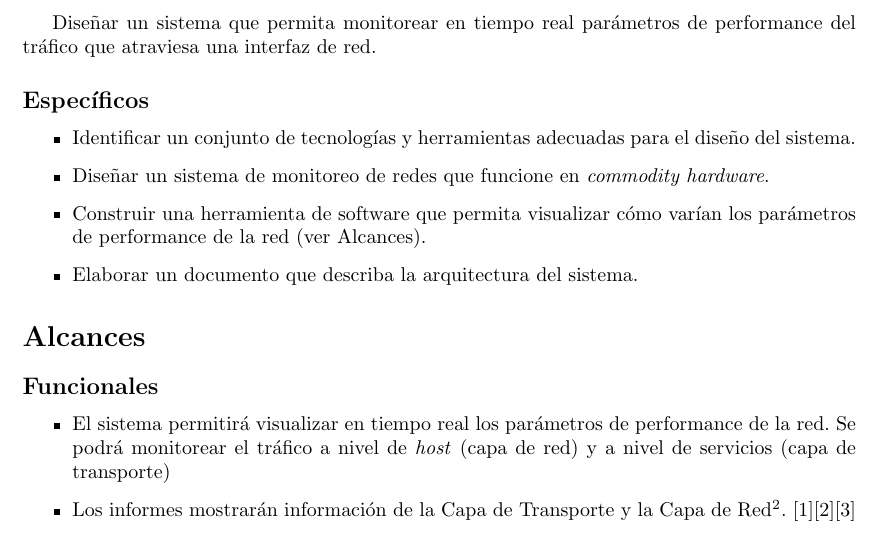
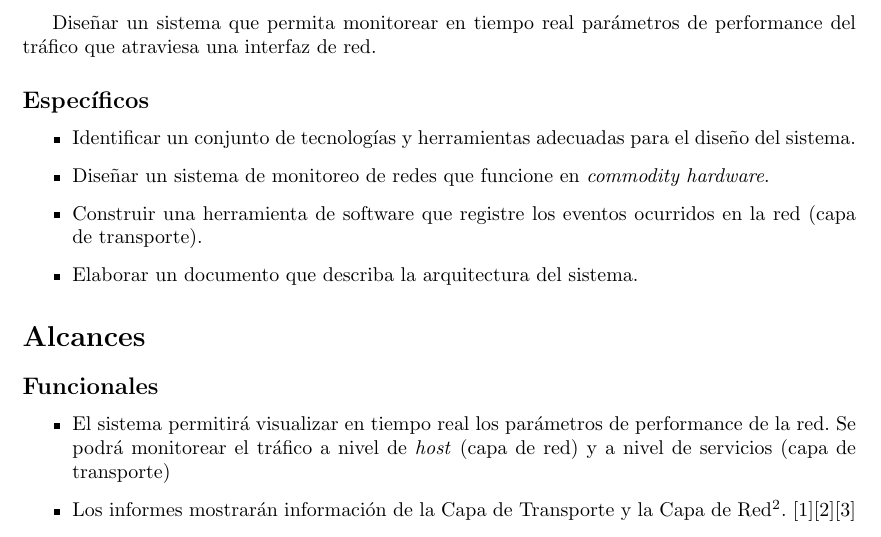
Before and after one commit to lea0014/anteproyecto, a LaTeX book (anteproyecto.tex, which reads justificacion.tex): part of page 4 of 11, cut so that both start at the same text. Compiled offline with pdfLaTeX.

Commit message:
Objetivos modificados

```diff
--- a/justificacion.tex
+++ b/justificacion.tex
@@ -21,7 +21,7 @@ Diseñar un sistema que permita monitorear en tiempo real parámetros de perform
 
 \item Identificar un conjunto de tecnologías y herramientas adecuadas para el diseño del sistema.
 \item Diseñar un sistema de monitoreo de redes que funcione en \textit{commodity hardware}.
-\item Construir una herramienta de software que permita visualizar cómo varían los parámetros de performance de la red (ver Alcances).
+\item Construir una herramienta de software que registre los eventos ocurridos en la red (capa de transporte).
 \item Elaborar un documento que describa la arquitectura del sistema.
 \end{itemize}
 
```
